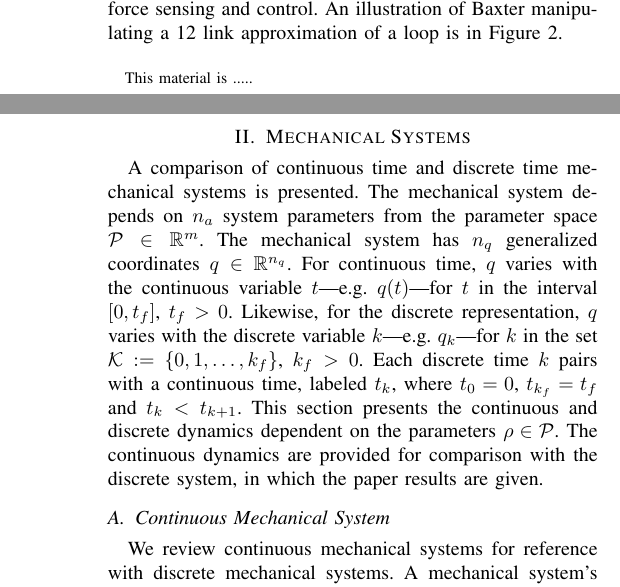
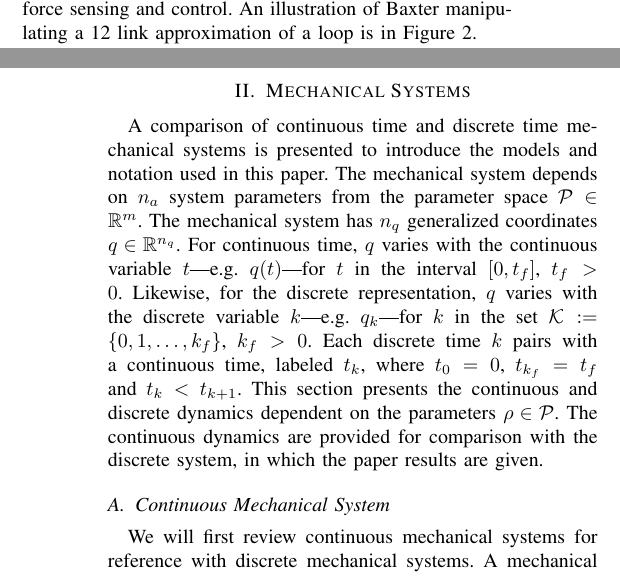
Before and after one commit to timocaldwell/parameter_opt_paper, a LaTeX paper (para_opt_discrete_mech_paper2.tex): two parts of the columns of pages 1 and 2 of 7, joined at a grey line, cut so that both start at the same text. Compiled offline with pdfLaTeX.

```diff
--- a/para_opt_discrete_mech_paper2.tex
+++ b/para_opt_discrete_mech_paper2.tex
@@ -145,10 +140,10 @@
 
 \section{Mechanical Systems}
 \label{sec-sys}
-A comparison of continuous time and discrete time mechanical systems is presented.  The mechanical system depends on $n_a$ system parameters from the parameter space $\mathcal{P}\in\setR^m$. The mechanical system has $n_q$ generalized coordinates $q\in\setR^{n_q}$.  For continuous time, $q$ varies with the continuous variable $t$\textemdash e.g. $q(t)$\textemdash for $t$ in the interval $[0,t_f]$, $t_f>0$.  Likewise, for the discrete representation, $q$ varies with the discrete variable $k$\textemdash e.g. $q_k$\textemdash for $k$ in the set $\mathcal{K}:=\{0,1,\ldots,k_f\}$, $k_f>0$.  Each discrete time $k$ pairs with a continuous time, labeled $t_k$, where $t_0 = 0$, $t_{k_f} = t_f$ and $t_k<t_{k+1}$. This section presents the continuous and discrete dynamics dependent on the parameters $\rho\in\mathcal{P}$.  The continuous dynamics are provided for comparison with the discrete system, in which the paper results are given.
+A comparison of continuous time and discrete time mechanical systems is presented to introduce the models and notation used in this paper.  The mechanical system depends on $n_a$ system parameters from the parameter space $\mathcal{P}\in\setR^m$. The mechanical system has $n_q$ generalized coordinates $q\in\setR^{n_q}$.  For continuous time, $q$ varies with the continuous variable $t$\textemdash e.g. $q(t)$\textemdash for $t$ in the interval $[0,t_f]$, $t_f>0$.  Likewise, for the discrete representation, $q$ varies with the discrete variable $k$\textemdash e.g. $q_k$\textemdash for $k$ in the set $\mathcal{K}:=\{0,1,\ldots,k_f\}$, $k_f>0$.  Each discrete time $k$ pairs with a continuous time, labeled $t_k$, where $t_0 = 0$, $t_{k_f} = t_f$ and $t_k<t_{k+1}$. This section presents the continuous and discrete dynamics dependent on the parameters $\rho\in\mathcal{P}$.  The continuous dynamics are provided for comparison with the discrete system, in which the paper results are given.
 
 \subsection{Continuous Mechanical System}
-We review continuous mechanical systems for reference with discrete mechanical systems.  A mechanical system's evolution is given by the path of least action.  The system's action is
+We will first review continuous mechanical systems for reference with discrete mechanical systems.  A mechanical system's evolution is given by the path of least action.  The system's action is
 \[
 S = \int_0^{t_f}L(q(\tau),\dot{q}(\tau),\rho)d\tau
 \]
```
Also changed, not shown: para_opt_discrete_mech_paper2.tex (11 more changed lines).
